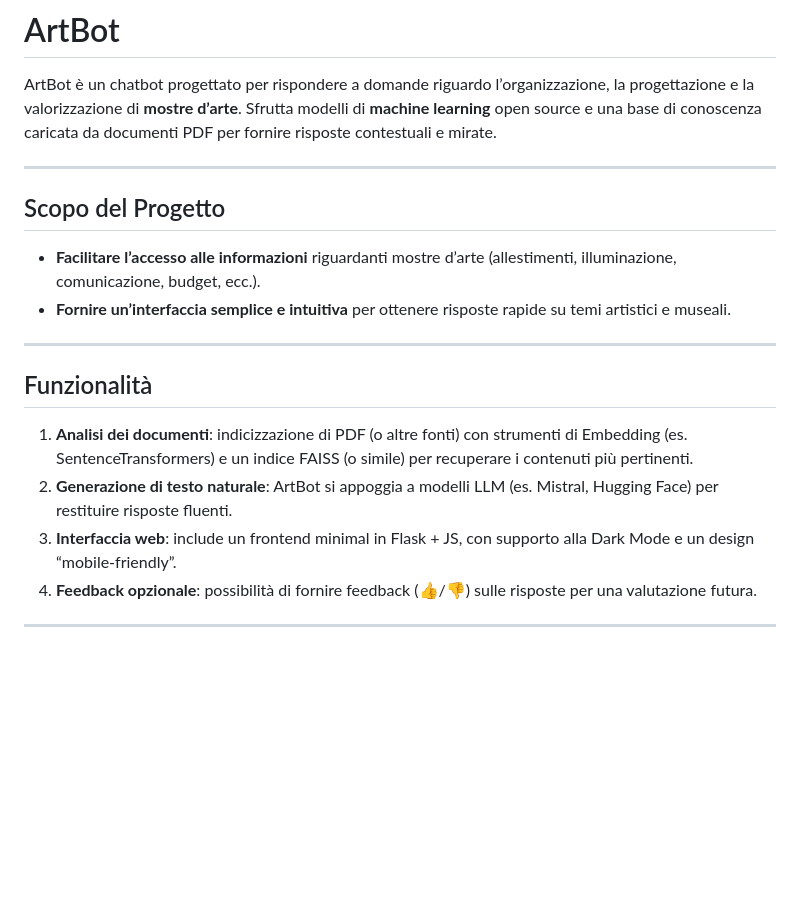
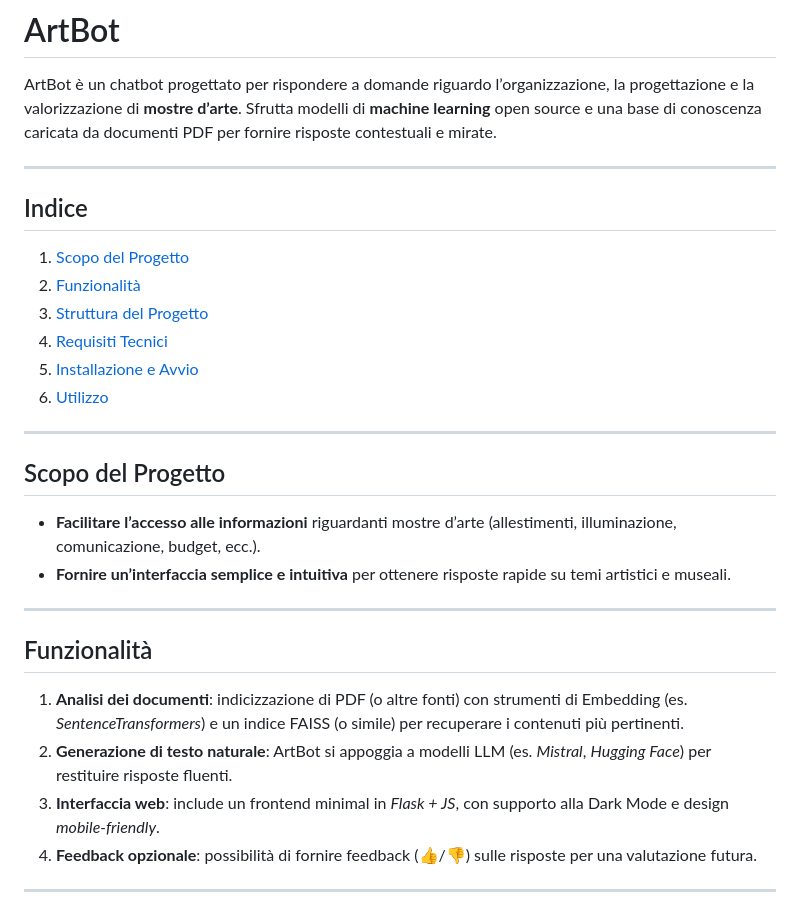
Before and after one commit to GianfrancoPuca/4rtB0t, a Markdown page: README.md, the part around one of its changes. Rendered like a GitHub page; blank space fills up the shorter version.

```diff
--- a/README.md
+++ b/README.md
@@ -1,6 +1,16 @@
 # ArtBot
 
 ArtBot è un chatbot progettato per rispondere a domande riguardo l’organizzazione, la progettazione e la valorizzazione di **mostre d’arte**. Sfrutta modelli di **machine learning** open source e una base di conoscenza caricata da documenti PDF per fornire risposte contestuali e mirate.
+
+---
+
+## Indice
+1. [Scopo del Progetto](#scopo-del-progetto)
+2. [Funzionalità](#funzionalità)
+3. [Struttura del Progetto](#struttura-del-progetto)
+4. [Requisiti Tecnici](#requisiti-tecnici)
+5. [Installazione e Avvio](#installazione-e-avvio)
+6. [Utilizzo](#utilizzo)
 
 ---
 
@@ -11,9 +21,9 @@ ArtBot è un chatbot progettato per rispondere a domande riguardo l’organizzaz
 ---
 
 ## Funzionalità
-1. **Analisi dei documenti**: indicizzazione di PDF (o altre fonti) con strumenti di Embedding (es. SentenceTransformers) e un indice FAISS (o simile) per recuperare i contenuti più pertinenti.
-2. **Generazione di testo naturale**: ArtBot si appoggia a modelli LLM (es. Mistral, Hugging Face) per restituire risposte fluenti.
-3. **Interfaccia web**: include un frontend minimal in Flask + JS, con supporto alla Dark Mode e un design “mobile-friendly”.
+1. **Analisi dei documenti**: indicizzazione di PDF (o altre fonti) con strumenti di Embedding (es. *SentenceTransformers*) e un indice FAISS (o simile) per recuperare i contenuti più pertinenti.
+2. **Generazione di testo naturale**: ArtBot si appoggia a modelli LLM (es. *Mistral*, *Hugging Face*) per restituire risposte fluenti.
+3. **Interfaccia web**: include un frontend minimal in *Flask + JS*, con supporto alla Dark Mode e design *mobile-friendly*.
 4. **Feedback opzionale**: possibilità di fornire feedback (👍/👎) sulle risposte per una valutazione futura.
 
 ---
```
Also changed, not shown: other parts of README.md (+9 -22 lines).
